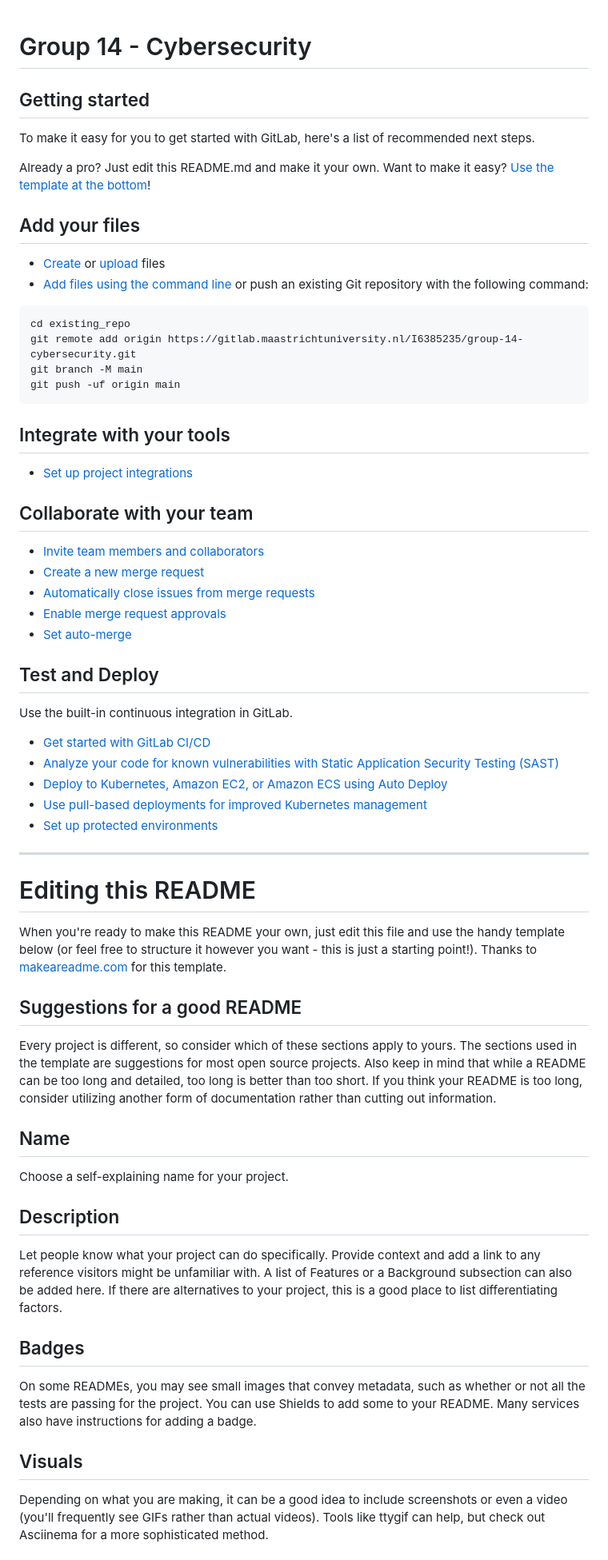
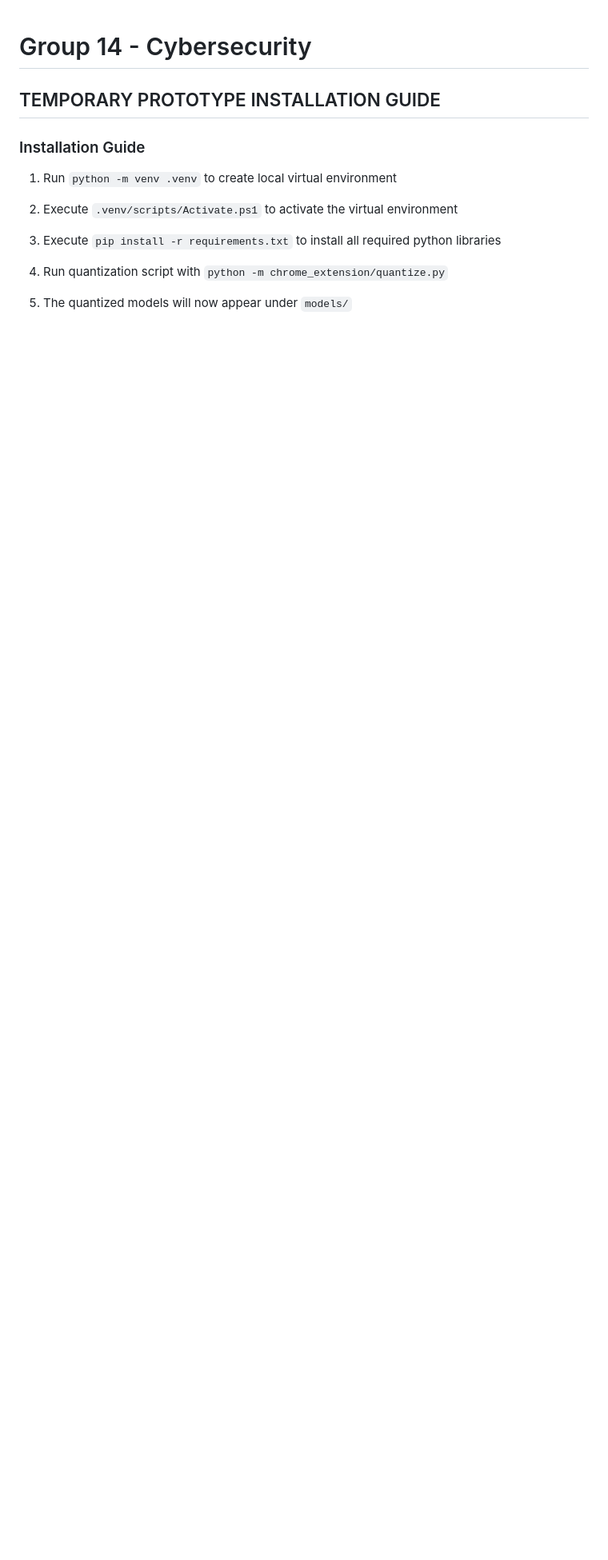
Before and after one commit to namesLeon/project2-2, a Markdown page: README.md, the part around one of its changes. Shown at 80% size. GitHub-like rendering; blank space fills up the shorter version.

Commit message:
Added an installation and setup guide for the extension and it's required libraries

````diff
--- a/README.md
+++ b/README.md
@@ -1,66 +1,12 @@
 # Group 14 - Cybersecurity
 
+## TEMPORARY PROTOTYPE INSTALLATION GUIDE
 
+### Installation Guide
+1. Run `python -m venv .venv` to create local virtual environment
+2. Execute `.venv/scripts/Activate.ps1` to activate the virtual environment
+3. Execute `pip install -r requirements.txt` to install all required python libraries
 
-## Getting started
+1. Run quantization script with `python -m chrome_extension/quantize.py`
+2. The quantized models will now appear under `models/`
 
-To make it easy for you to get started with GitLab, here's a list of recommended next steps.
-
-Already a pro? Just edit this README.md and make it your own. Want to make it easy? [Use the template at the bottom](#editing-this-readme)!
-
-## Add your files
-
-* [Create](https://docs.gitlab.com/ee/user/project/repository/web_editor.html#create-a-file) or [upload](https://docs.gitlab.com/ee/user/project/repository/web_editor.html#upload-a-file) files
-* [Add files using the command line](https://docs.gitlab.com/topics/git/add_files/#add-files-to-a-git-repository) or push an existing Git repository with the following command:
-
-```
-cd existing_repo
-git remote add origin https://gitlab.maastrichtuniversity.nl/I6385235/group-14-cybersecurity.git
-git branch -M main
-git push -uf origin main
-```
-
-## Integrate with your tools
-
-* [Set up project integrations](https://gitlab.maastrichtuniversity.nl/I6385235/group-14-cybersecurity/-/settings/integrations)
-
-## Collaborate with your team
-
-* [Invite team members and collaborators](https://docs.gitlab.com/ee/user/project/members/)
-* [Create a new merge request](https://docs.gitlab.com/ee/user/project/merge_requests/creating_merge_requests.html)
-* [Automatically close issues from merge requests](https://docs.gitlab.com/ee/user/project/issues/managing_issues.html#closing-issues-automatically)
-* [Enable merge request approvals](https://docs.gitlab.com/ee/user/project/merge_requests/approvals/)
-* [Set auto-merge](https://docs.gitlab.com/user/project/merge_requests/auto_merge/)
-
-## Test and Deploy
-
-Use the built-in continuous integration in GitLab.
-
-* [Get started with GitLab CI/CD](https://docs.gitlab.com/ee/ci/quick_start/)
-* [Analyze your code for known vulnerabilities with Static Application Security Testing (SAST)](https://docs.gitlab.com/ee/user/application_security/sast/)
-* [Deploy to Kubernetes, Amazon EC2, or Amazon ECS using Auto Deploy](https://docs.gitlab.com/ee/topics/autodevops/requirements.html)
-* [Use pull-based deployments for improved Kubernetes management](https://docs.gitlab.com/ee/user/clusters/agent/)
-* [Set up protected environments](https://docs.gitlab.com/ee/ci/environments/protected_environments.html)
-
-***
-
-# Editing this README
-
-When you're ready to make this README your own, just edit this file and use the handy template below (or feel free to structure it however you want - this is just a starting point!). Thanks to [makeareadme.com](https://www.makeareadme.com/) for this template.
-
-## Suggestions for a good README
-
-Every project is different, so consider which of these sections apply to yours. The sections used in the template are suggestions for most open source projects. Also keep in mind that while a README can be too long and detailed, too long is better than too short. If you think your README is too long, consider utilizing another form of documentation rather than cutting out information.
-
-## Name
-Choose a self-explaining name for your project.
-
-## Description
-Let people know what your project can do specifically. Provide context and add a link to any reference visitors might be unfamiliar with. A list of Features or a Background subsection can also be added here. If there are alternatives to your project, this is a good place to list differentiating factors.
-
-## Badges
-On some READMEs, you may see small images that convey metadata, such as whether or not all the tests are passing for the project. You can use Shields to add some to your README. Many services also have instructions for adding a badge.
-
-## Visuals
-Depending on what you are making, it can be a good idea to include screenshots or even a video (you'll frequently see GIFs rather than actual videos). Tools like ttygif can help, but check out Asciinema for a more sophisticated method.
-
````
Also changed, not shown: other parts of README.md (+8 -27 lines), docs/media/chrome_step1.png (added), 1 other file.
